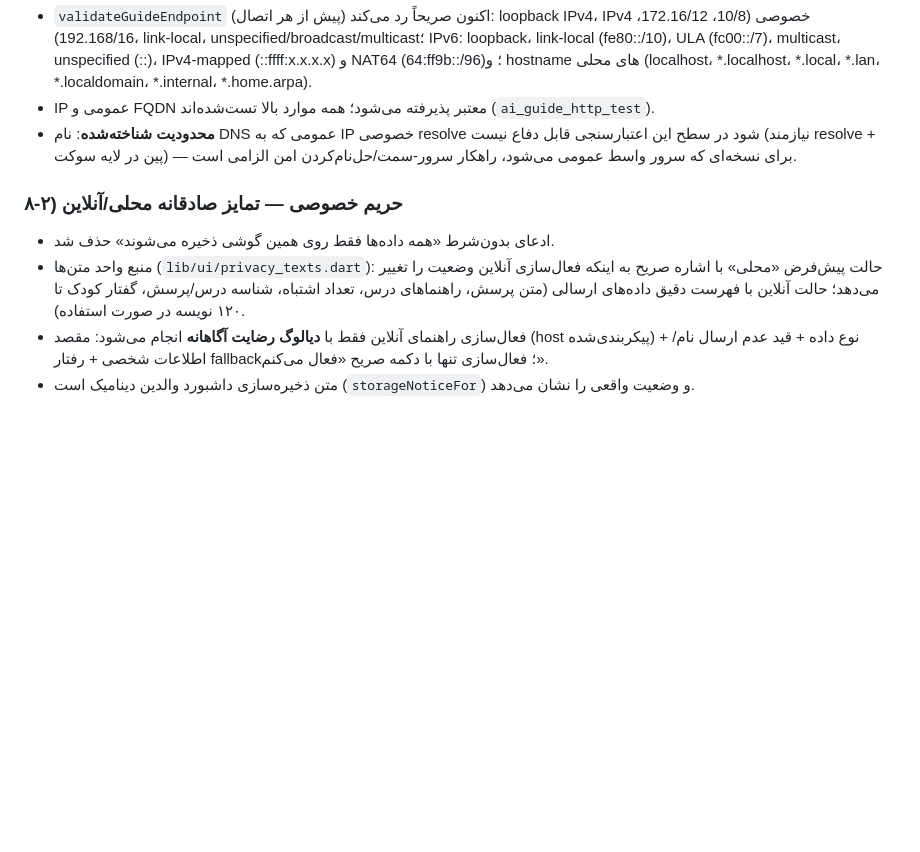
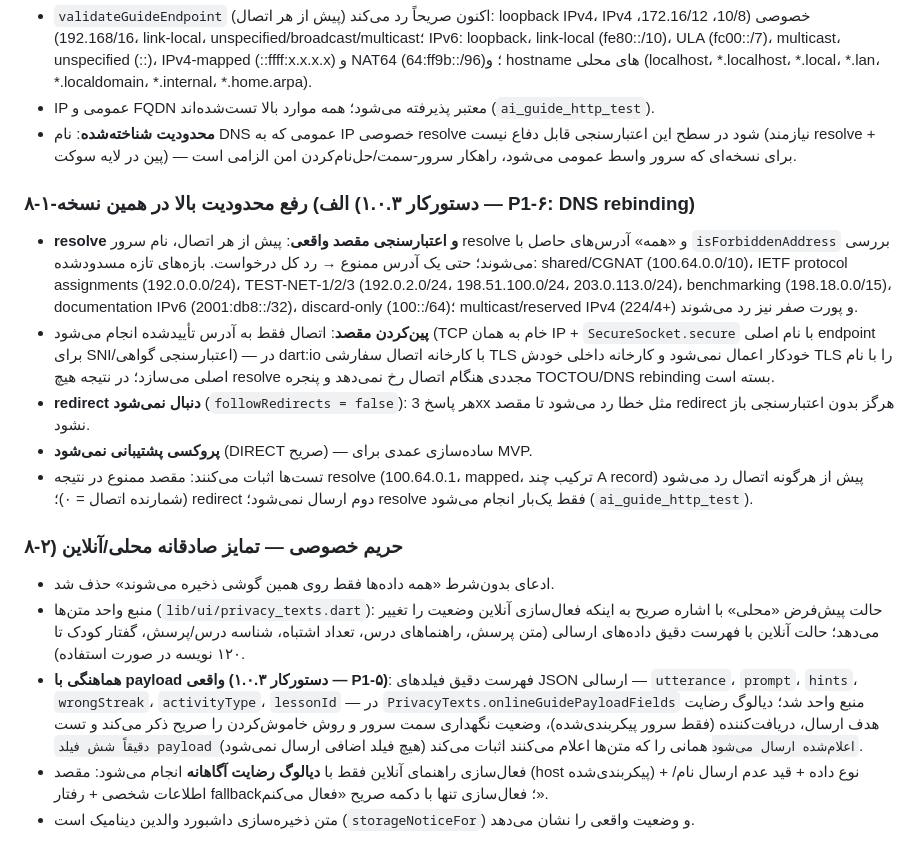
Before and after one commit to aresmaeily2/RIAZI-YAR, a Markdown page: docs/SECURITY_PRIVACY.md, the part around the change. Drawn GitHub-style; blank space fills up the shorter version.

Commit message:
docs(security): document DNS pinning, new forbidden ranges, payload alignment

```diff
--- a/docs/SECURITY_PRIVACY.md
+++ b/docs/SECURITY_PRIVACY.md
@@ -137,12 +137,41 @@ PASS / FAIL / NOT RUN / BLOCKED مشخص شده است.
   برای نسخه‌ای که سرور واسط عمومی می‌شود، راهکار سرور-سمت/حل‌نام‌کردن
   امن الزامی است.
 
+### ۸-۱-الف) رفع محدودیت بالا در همین نسخه (دستورکار ۱.۰.۳ — P1-۶: DNS rebinding)
+- **resolve و اعتبارسنجی مقصد واقعی**: پیش از هر اتصال، نام سرور resolve
+  و «همه» آدرس‌های حاصل با `isForbiddenAddress` بررسی می‌شوند؛ حتی یک
+  آدرس ممنوع → رد کل درخواست. بازه‌های تازه مسدودشده: shared/CGNAT
+  (100.64.0.0/10)، IETF protocol assignments (192.0.0.0/24)، TEST-NET-1/2/3
+  (192.0.2.0/24، 198.51.100.0/24، 203.0.113.0/24)، benchmarking
+  (198.18.0.0/15)، documentation IPv6 (2001:db8::/32)، discard-only
+  (100::/64)؛ multicast/reserved IPv4 (224/4+) و پورت صفر نیز رد می‌شوند.
+- **پین‌کردن مقصد**: اتصال فقط به آدرس تأییدشده انجام می‌شود
+  (TCP خام به همان IP + `SecureSocket.secure` با نام اصلی endpoint برای
+  SNI/اعتبارسنجی گواهی) — در dart:io با کارخانه اتصال سفارشی TLS خودکار
+  اعمال نمی‌شود و کارخانه داخلی خودش TLS را با نام اصلی می‌سازد؛ در
+  نتیجه هیچ resolve مجددی هنگام اتصال رخ نمی‌دهد و پنجره TOCTOU/DNS
+  rebinding بسته است.
+- **redirect دنبال نمی‌شود** (`followRedirects = false`): هر پاسخ 3xx
+  مثل خطا رد می‌شود تا مقصد redirect هرگز بدون اعتبارسنجی باز نشود.
+- **پروکسی پشتیبانی نمی‌شود** (DIRECT صریح) — ساده‌سازی عمدی برای MVP.
+- تست‌ها اثبات می‌کنند: مقصد ممنوع در نتیجه resolve (100.64.0.1،
+  mapped، ترکیب چند A record) پیش از هرگونه اتصال رد می‌شود
+  (شمارنده اتصال = ۰)؛ redirect دوم ارسال نمی‌شود؛ resolve فقط یک‌بار
+  انجام می‌شود (`ai_guide_http_test`).
+
 ### ۸-۲) حریم خصوصی — تمایز صادقانه محلی/آنلاین
 - ادعای بدون‌شرط «همه داده‌ها فقط روی همین گوشی ذخیره می‌شوند» حذف شد.
 - منبع واحد متن‌ها (`lib/ui/privacy_texts.dart`): حالت پیش‌فرض «محلی» با
   اشاره صریح به اینکه فعال‌سازی آنلاین وضعیت را تغییر می‌دهد؛ حالت آنلاین
   با فهرست دقیق داده‌های ارسالی (متن پرسش، راهنماهای درس، تعداد اشتباه،
   شناسه درس/پرسش، گفتار کودک تا ۱۲۰ نویسه در صورت استفاده).
+- **هماهنگی با payload واقعی (دستورکار ۱.۰.۳ — P1-۵)**: فهرست دقیق
+  فیلدهای JSON ارسالی — `utterance`، `prompt`، `hints`، `wrongStreak`،
+  `activityType`، `lessonId` — در `PrivacyTexts.onlineGuidePayloadFields`
+  منبع واحد شد؛ دیالوگ رضایت هدف ارسال، دریافت‌کننده (فقط سرور
+  پیکربندی‌شده)، وضعیت نگهداری سمت سرور و روش خاموش‌کردن را صریح ذکر
+  می‌کند و تست `دقیقاً شش فیلد payload اعلام‌شده ارسال می‌شود` همانی را
+  که متن‌ها اعلام می‌کنند اثبات می‌کند (هیچ فیلد اضافی ارسال نمی‌شود).
 - فعال‌سازی راهنمای آنلاین فقط با **دیالوگ رضایت آگاهانه** انجام می‌شود:
   مقصد (host پیکربندی‌شده) + نوع داده + قید عدم ارسال نام/اطلاعات شخصی +
   رفتار fallback؛ فعال‌سازی تنها با دکمه صریح «فعال می‌کنم».
```
